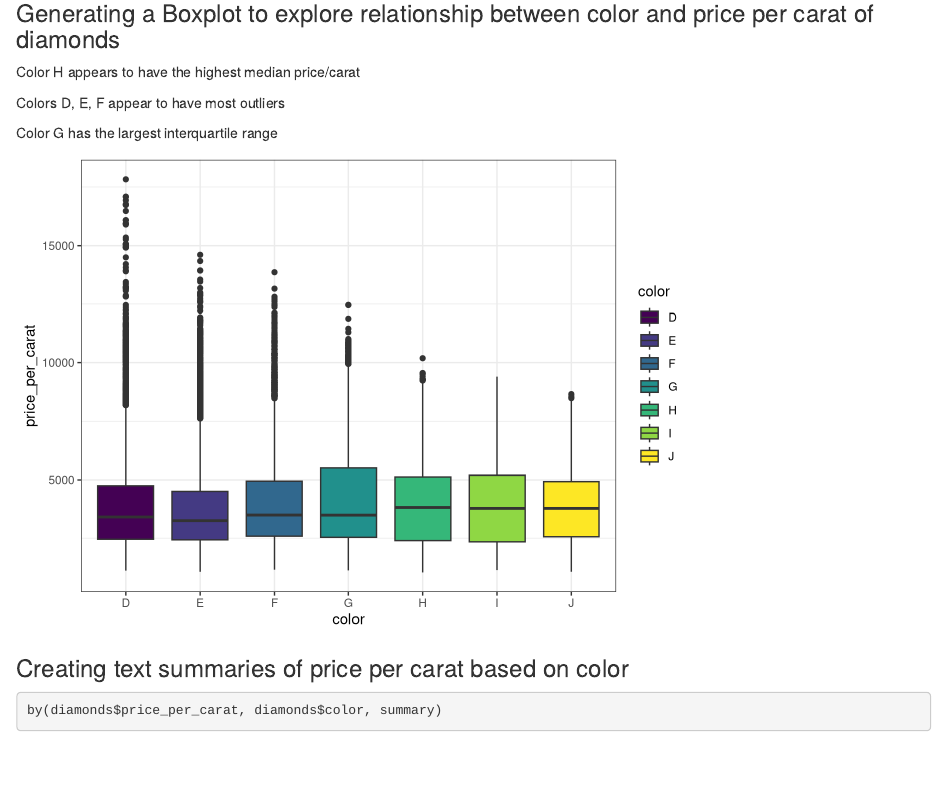
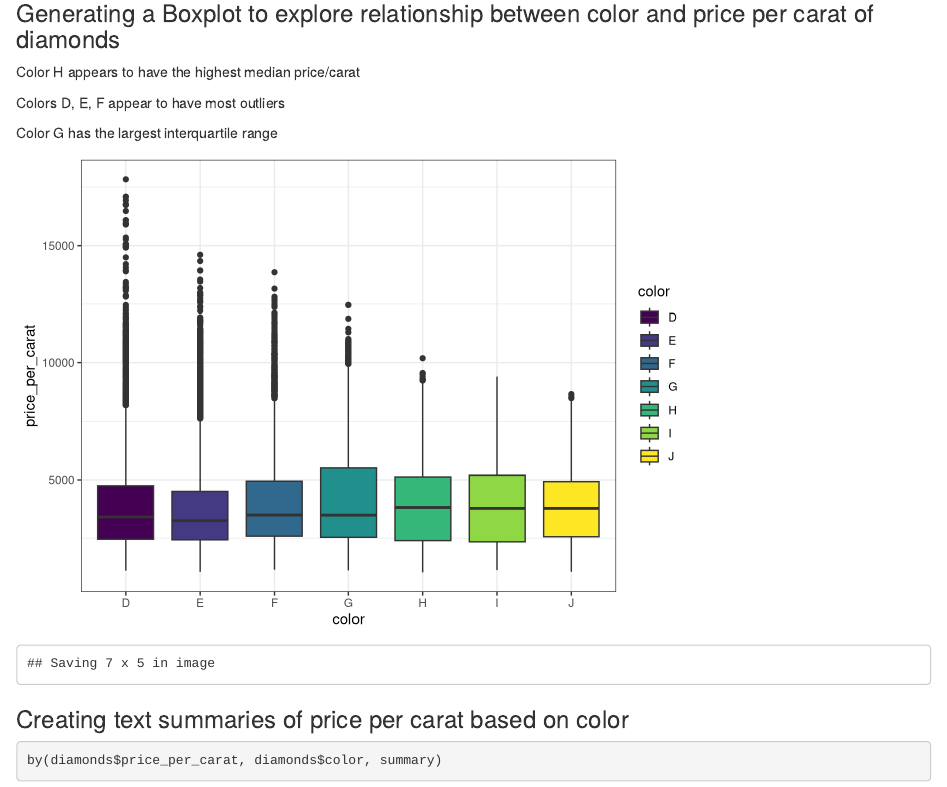
Before and after one commit to vaqm2/SpringBoard, an R Markdown document (ExploratoryDataAnalysis/ExploratoryDataAnalysisEx1.Rmd): the page in a window 1100 px wide, from 1300 px down. Rendered offline with R 4.5, knitr and Pandoc, with nearby package versions.

Commit message:
Save MD file, Save plots

````diff
--- a/ExploratoryDataAnalysis/ExploratoryDataAnalysisEx1.Rmd
+++ b/ExploratoryDataAnalysis/ExploratoryDataAnalysisEx1.Rmd
@@ -56,6 +56,7 @@ Color G has the largest interquartile range
 ggplot(diamonds, aes(x = color, y = price_per_carat, fill = color)) +
     geom_boxplot() +
     theme_bw()
+ggsave("Price_per_Carat_vs_Color.png")
 ```
 
 ### Creating text summaries of price per carat based on color
````
Also changed, not shown: ExploratoryDataAnalysis/ExploratoryDataAnalysisEx1.html, ExploratoryDataAnalysis/ExploratoryDataAnalysisEx1.md (added), ExploratoryDataAnalysis/ExploratoryDataAnalysisEx1_files/figure-html/unnamed-chunk-5-1.png (added), ExploratoryDataAnalysis/Price_per_Carat_vs_Color.png (added), ExploratoryDataAnalysis/ExploratoryDataAnalysisEx1.Rmd (4 more changed lines).
